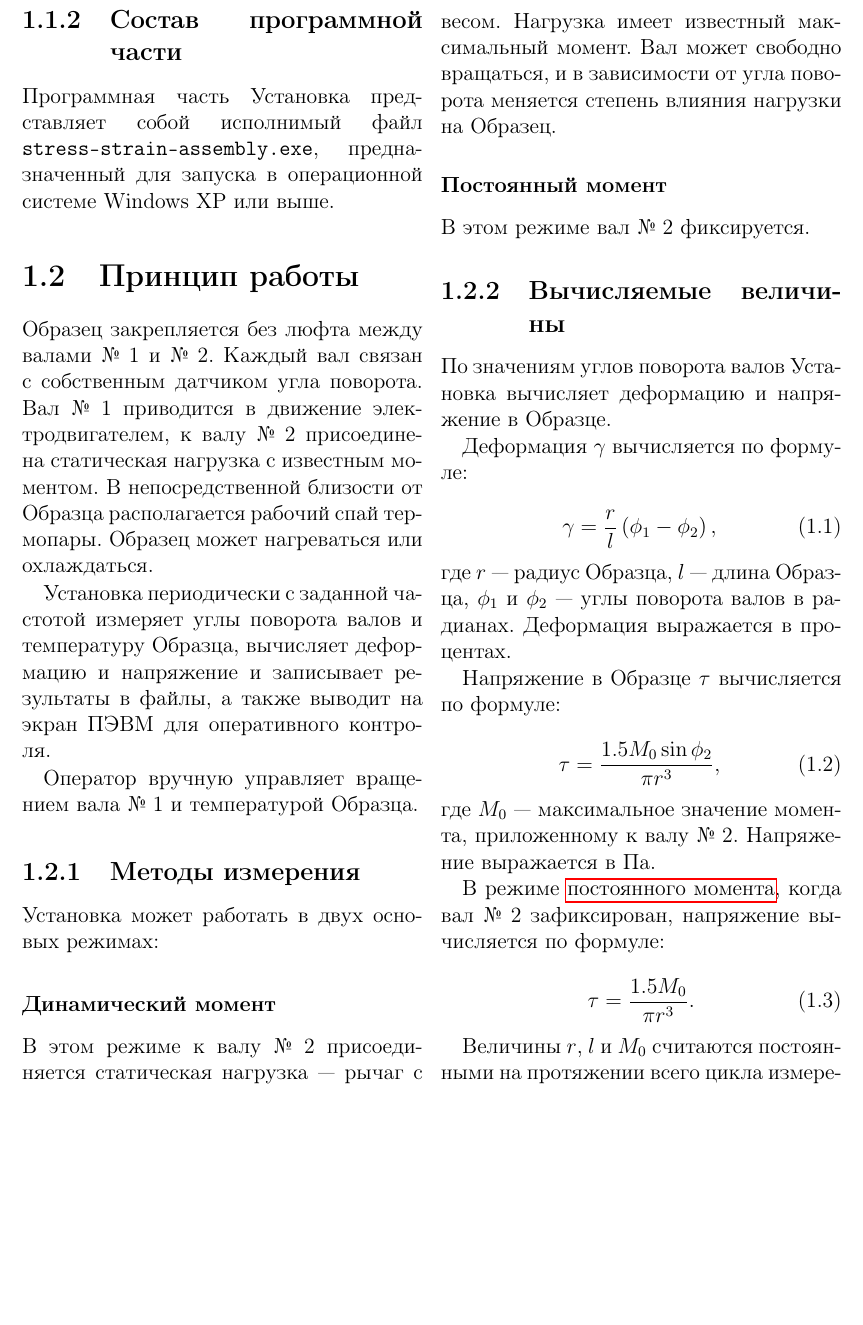
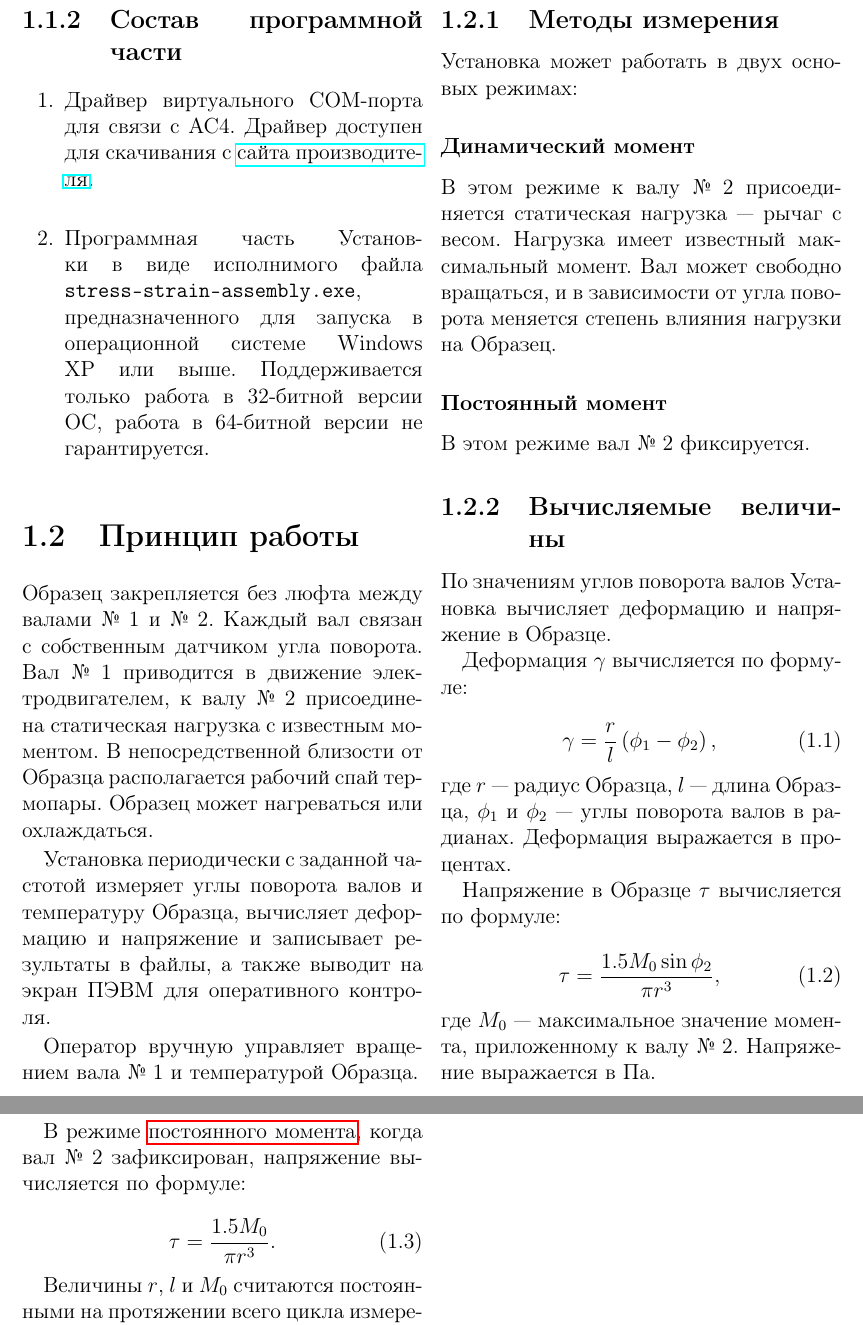
Before and after one commit to andrey-nakin/stress-strain-assembly, a LaTeX document (doc/manual.tex): part of page 5 of 19 before the commit and two parts of pages 5 and 6 of 19 after it, the two joined at a grey line, cut so that both start at the same text, the shorter picture padded with empty space. Compiled offline with pdfLaTeX; a LaTeX package or settings file that is missing is left out.

```diff
--- a/doc/manual.tex
+++ b/doc/manual.tex
@@ -59,7 +59,13 @@
 \subsection{Состав программной части}
 \label{sec_software}
 
-Программная часть Установка представляет собой исполнимый файл {\tt stress-strain-assembly.exe}, предназначенный для запуска в операционной системе Windows XP или выше.
+\begin{enumerate}
+
+\item Драйвер виртуального COM-порта для связи с АС4. Драйвер доступен для скачивания с \href{http://www.owen.ru/catalog/avtomaticheskij_preobrazovatel_interfejsov_usb_rs_485_owen_as4/opisanie}{сайта производителя}.
+
+\item Программная часть Установки в виде исполнимого файла {\tt stress-strain-assembly.exe}, предназначенного для запуска в операционной системе Windows XP или выше. Поддерживается только работа в 32-битной версии ОС, работа в 64-битной версии не гарантируется.
+
+\end{enumerate}
 
 \section{Принцип работы}
 
```
Also changed, not shown: Makefile, doc/manual.tex (2 more changed lines), 3 other files.
